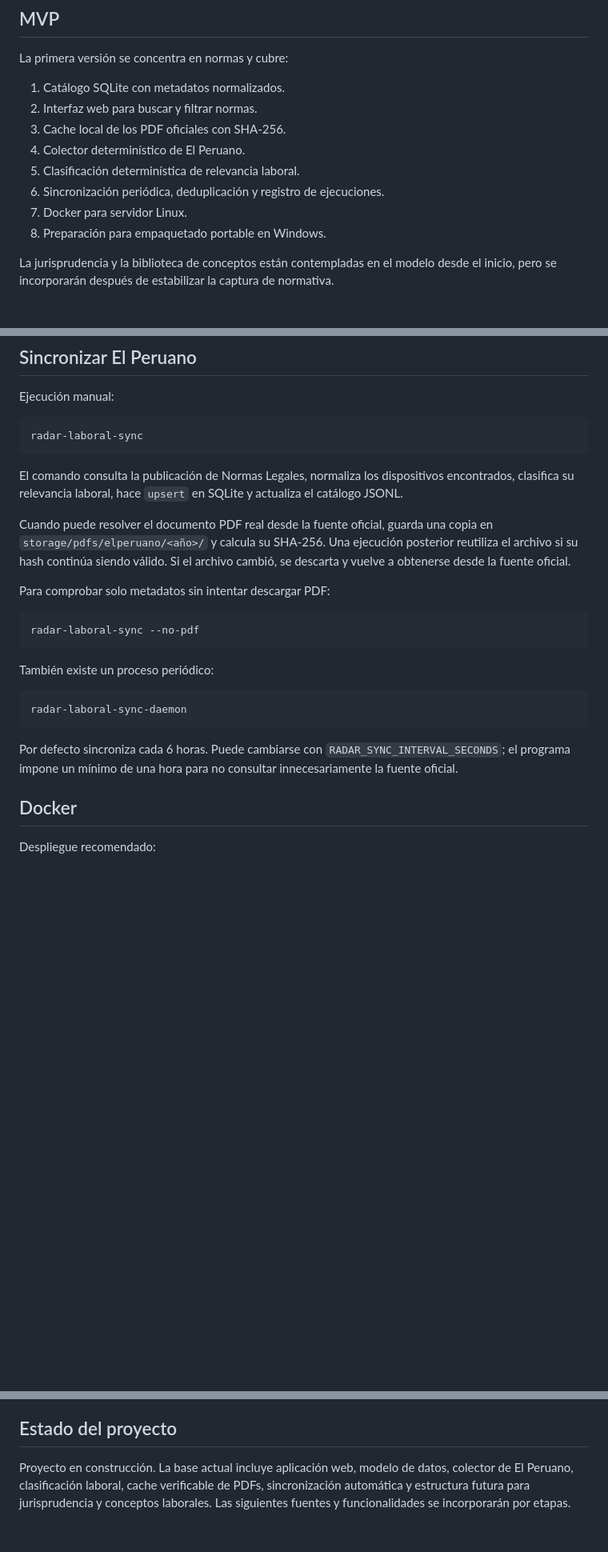
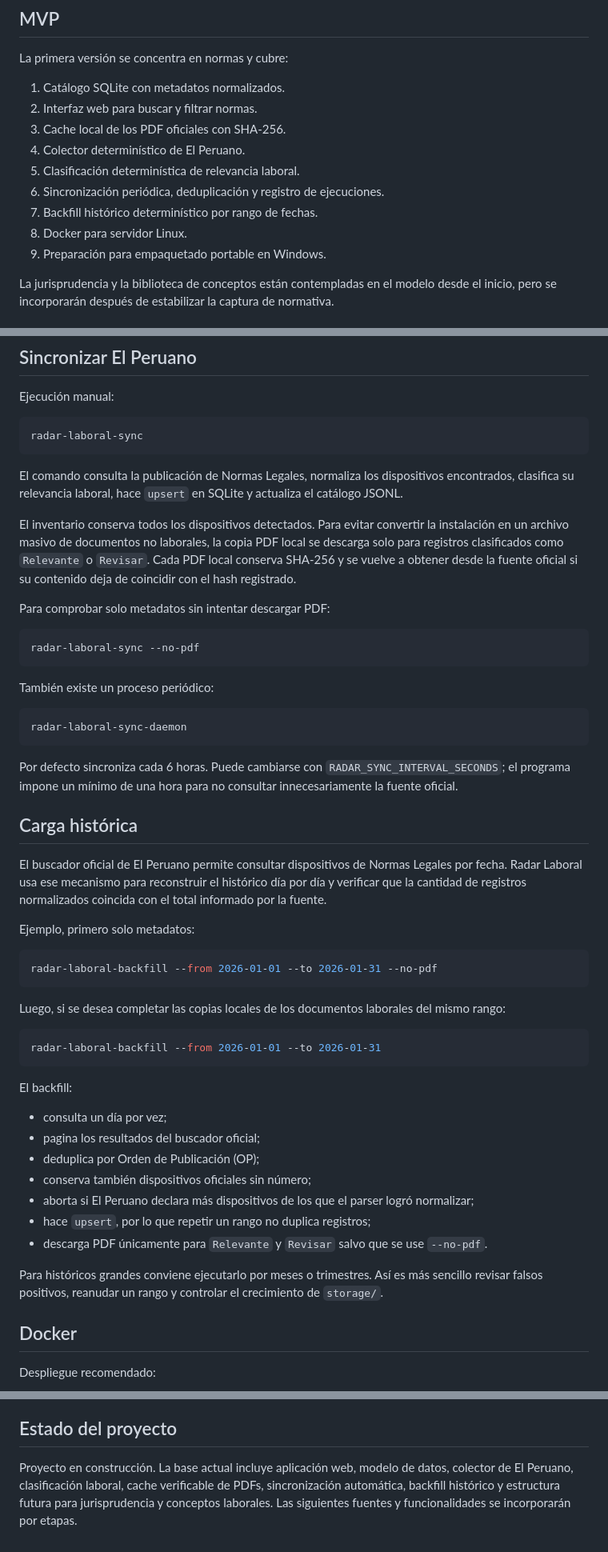
Before and after one commit to gumorenos/radar-laboral, a Markdown page: README.md, 3 parts joined by grey strips. Shown at 80% size. GitHub-like rendering; blank space fills up the shorter version.

Commit message:
Document deterministic historical backfill

````diff
--- a/README.md
+++ b/README.md
@@ -33,8 +33,9 @@ La primera versión se concentra en normas y cubre:
 4. Colector determinístico de El Peruano.
 5. Clasificación determinística de relevancia laboral.
 6. Sincronización periódica, deduplicación y registro de ejecuciones.
-7. Docker para servidor Linux.
-8. Preparación para empaquetado portable en Windows.
+7. Backfill histórico determinístico por rango de fechas.
+8. Docker para servidor Linux.
+9. Preparación para empaquetado portable en Windows.
 
 La jurisprudencia y la biblioteca de conceptos están contempladas en el modelo desde el inicio, pero se incorporarán después de estabilizar la captura de normativa.
 
@@ -77,7 +78,7 @@ radar-laboral-sync
 
 El comando consulta la publicación de Normas Legales, normaliza los dispositivos encontrados, clasifica su relevancia laboral, hace `upsert` en SQLite y actualiza el catálogo JSONL.
 
-Cuando puede resolver el documento PDF real desde la fuente oficial, guarda una copia en `storage/pdfs/elperuano/<año>/` y calcula su SHA-256. Una ejecución posterior reutiliza el archivo si su hash continúa siendo válido. Si el archivo cambió, se descarta y vuelve a obtenerse desde la fuente oficial.
+El inventario conserva todos los dispositivos detectados. Para evitar convertir la instalación en un archivo masivo de documentos no laborales, la copia PDF local se descarga solo para registros clasificados como `Relevante` o `Revisar`. Cada PDF local conserva SHA-256 y se vuelve a obtener desde la fuente oficial si su contenido deja de coincidir con el hash registrado.
 
 Para comprobar solo metadatos sin intentar descargar PDF:
 
@@ -92,6 +93,34 @@ radar-laboral-sync-daemon
 ```
 
 Por defecto sincroniza cada 6 horas. Puede cambiarse con `RADAR_SYNC_INTERVAL_SECONDS`; el programa impone un mínimo de una hora para no consultar innecesariamente la fuente oficial.
+
+## Carga histórica
+
+El buscador oficial de El Peruano permite consultar dispositivos de Normas Legales por fecha. Radar Laboral usa ese mecanismo para reconstruir el histórico día por día y verificar que la cantidad de registros normalizados coincida con el total informado por la fuente.
+
+Ejemplo, primero solo metadatos:
+
+```bash
+radar-laboral-backfill --from 2026-01-01 --to 2026-01-31 --no-pdf
+```
+
+Luego, si se desea completar las copias locales de los documentos laborales del mismo rango:
+
+```bash
+radar-laboral-backfill --from 2026-01-01 --to 2026-01-31
+```
+
+El backfill:
+
+- consulta un día por vez;
+- pagina los resultados del buscador oficial;
+- deduplica por Orden de Publicación (OP);
+- conserva también dispositivos oficiales sin número;
+- aborta si El Peruano declara más dispositivos de los que el parser logró normalizar;
+- hace `upsert`, por lo que repetir un rango no duplica registros;
+- descarga PDF únicamente para `Relevante` y `Revisar` salvo que se use `--no-pdf`.
+
+Para históricos grandes conviene ejecutarlo por meses o trimestres. Así es más sencillo revisar falsos positivos, reanudar un rango y controlar el crecimiento de `storage/`.
 
 ## Docker
 
@@ -153,4 +182,4 @@ Las migraciones ligeras de SQLite se ejecutan al iniciar la aplicación. Los PDF
 
 ## Estado del proyecto
 
-Proyecto en construcción. La base actual incluye aplicación web, modelo de datos, colector de El Peruano, clasificación laboral, cache verificable de PDFs, sincronización automática y estructura futura para jurisprudencia y conceptos laborales. Las siguientes fuentes y funcionalidades se incorporarán por etapas.
+Proyecto en construcción. La base actual incluye aplicación web, modelo de datos, colector de El Peruano, clasificación laboral, cache verificable de PDFs, sincronización automática, backfill histórico y estructura futura para jurisprudencia y conceptos laborales. Las siguientes fuentes y funcionalidades se incorporarán por etapas.
````
